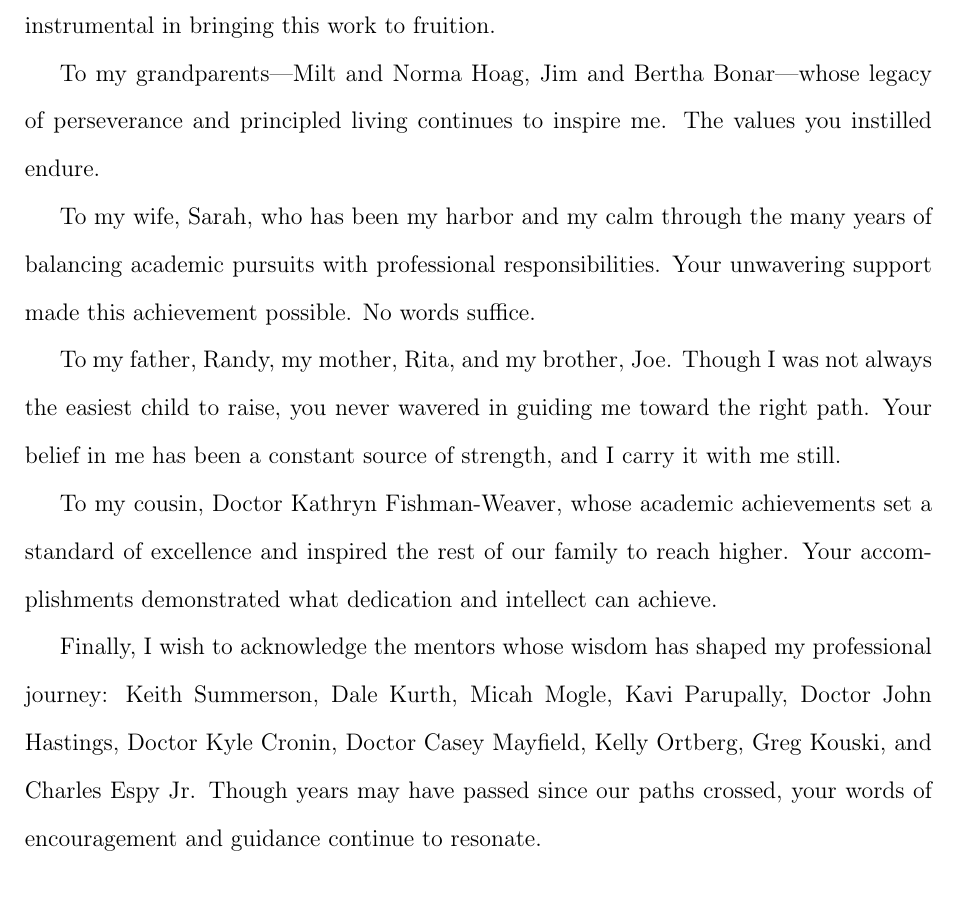
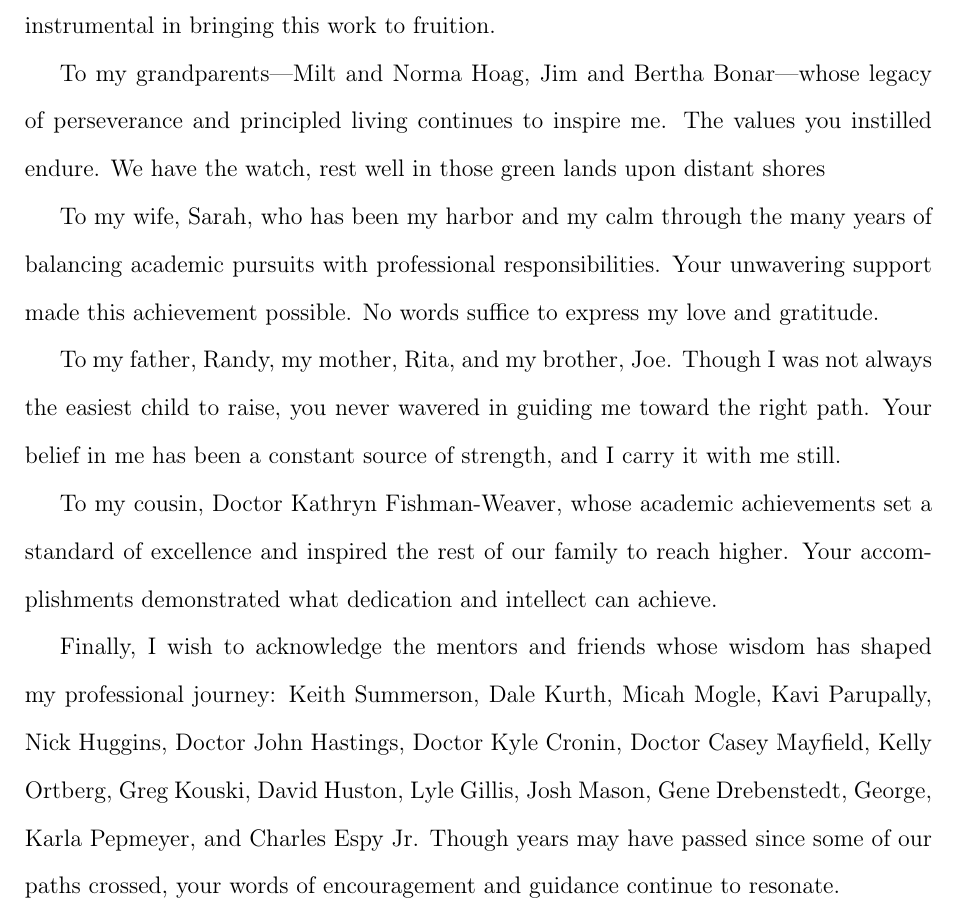
Before and after one commit to jbone81/Dissertation, a LaTeX thesis (BonarDissertation.tex, which reads Additional/Acknowledgements.tex): part of page 4 of 164, cut so that both start at the same text. Compiled offline with pdfLaTeX.

Commit message:
Updated Acknowledgements

```diff
--- a/Additional/Acknowledgements.tex
+++ b/Additional/Acknowledgements.tex
@@ -4,12 +4,12 @@
 
 I extend my profound gratitude to my dissertation committee for their guidance, patience, and insight throughout this journey. Their expertise and steadfast encouragement proved instrumental in bringing this work to fruition.
 
-To my grandparents---Milt and Norma Hoag, Jim and Bertha Bonar---whose legacy of perseverance and principled living continues to inspire me. The values you instilled endure.
+To my grandparents---Milt and Norma Hoag, Jim and Bertha Bonar---whose legacy of perseverance and principled living continues to inspire me. The values you instilled endure. We have the watch, rest well in those green lands upon distant shores
 
-To my wife, Sarah, who has been my harbor and my calm through the many years of balancing academic pursuits with professional responsibilities. Your unwavering support made this achievement possible. No words suffice.
+To my wife, Sarah, who has been my harbor and my calm through the many years of balancing academic pursuits with professional responsibilities. Your unwavering support made this achievement possible. No words suffice to express my love and gratitude.
 
 To my father, Randy, my mother, Rita, and my brother, Joe. Though I was not always the easiest child to raise, you never wavered in guiding me toward the right path. Your belief in me has been a constant source of strength, and I carry it with me still.
 
 To my cousin, Doctor Kathryn Fishman-Weaver, whose academic achievements set a standard of excellence and inspired the rest of our family to reach higher. Your accomplishments demonstrated what dedication and intellect can achieve.
 
-Finally, I wish to acknowledge the mentors whose wisdom has shaped my professional journey: Keith Summerson, Dale Kurth, Micah Mogle, Kavi Parupally, Doctor John Hastings, Doctor Kyle Cronin, Doctor Casey Mayfield, Kelly Ortberg, Greg Kouski, and Charles Espy Jr. Though years may have passed since our paths crossed, your words of encouragement and guidance continue to resonate.
+Finally, I wish to acknowledge the mentors and friends whose wisdom has shaped my professional journey: Keith Summerson, Dale Kurth, Micah Mogle, Kavi Parupally, Nick Huggins, Doctor John Hastings, Doctor Kyle Cronin, Doctor Casey Mayfield, Kelly Ortberg, Greg Kouski, David Huston, Lyle Gillis, Josh Mason, Gene Drebenstedt, George, Karla Pepmeyer, and Charles Espy Jr. Though years may have passed since some of our paths crossed, your words of encouragement and guidance continue to resonate.
```
Also changed, not shown: Additional/TitlePage.tex (+1 -1 lines).
